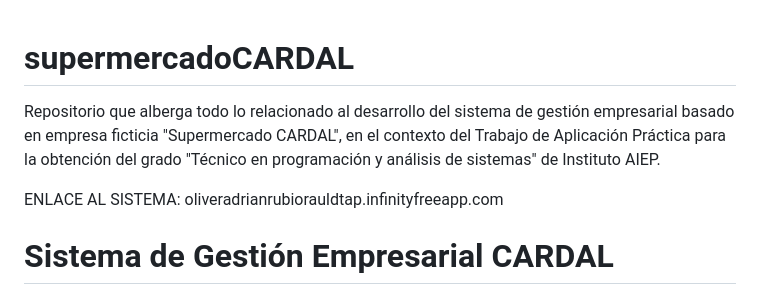
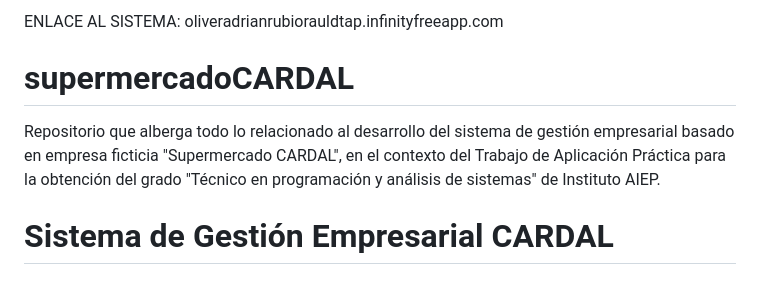
Before and after one commit to Ziguratspa/supermercadoCARDAL, a Markdown page: README.md, the part around the change. GitHub-like rendering.

```diff
--- a/README.md
+++ b/README.md
@@ -1,8 +1,8 @@
+ENLACE AL SISTEMA: oliveradrianrubiorauldtap.infinityfreeapp.com
+
 # supermercadoCARDAL
 
 Repositorio que alberga todo lo relacionado al desarrollo del sistema de gestión empresarial basado en empresa ficticia "Supermercado CARDAL", en el contexto del Trabajo de Aplicación Práctica para la obtención del grado "Técnico en programación y análisis de sistemas" de Instituto AIEP.
-
-ENLACE AL SISTEMA: oliveradrianrubiorauldtap.infinityfreeapp.com
 
 
 # Sistema de Gestión Empresarial CARDAL
```
